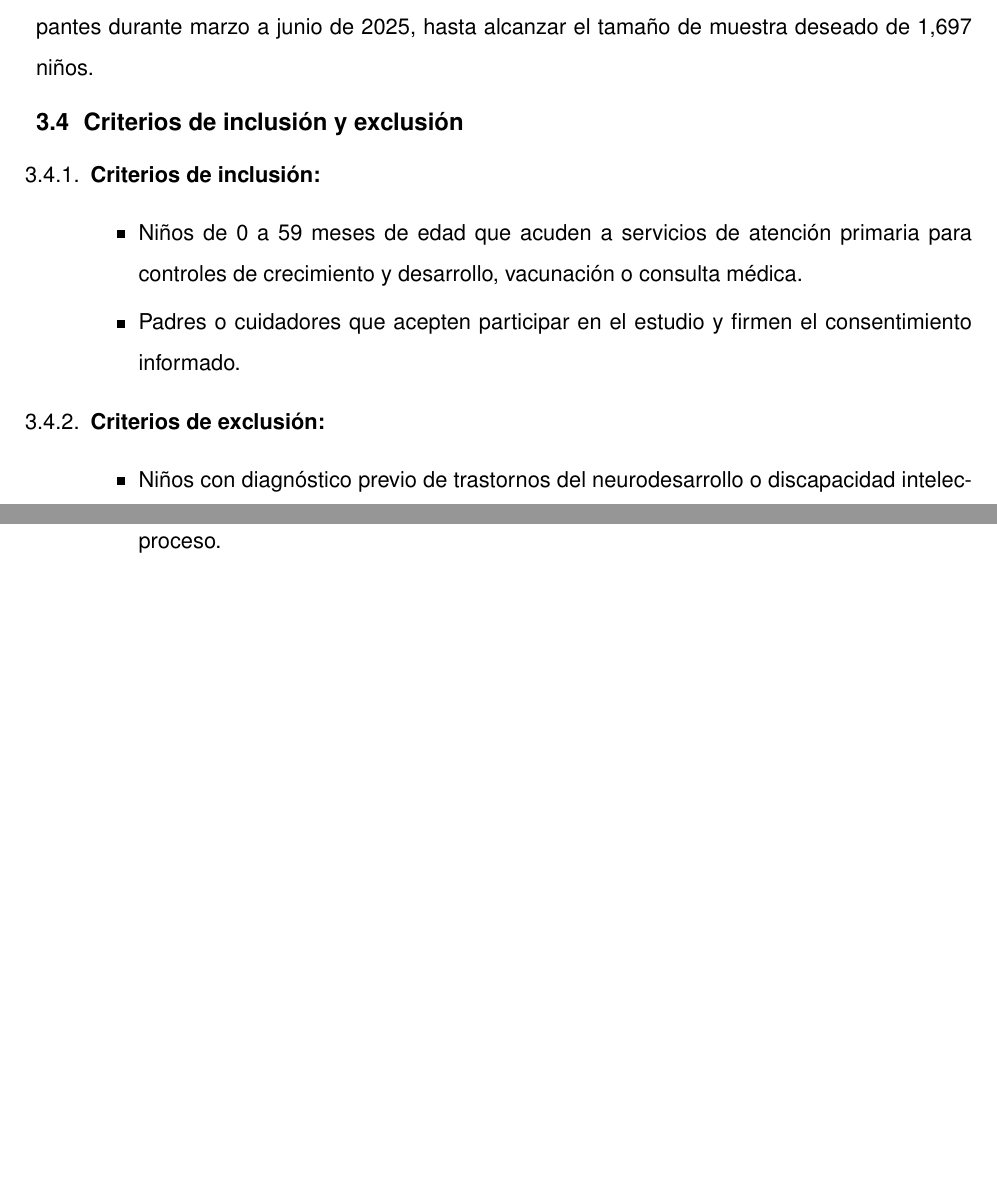
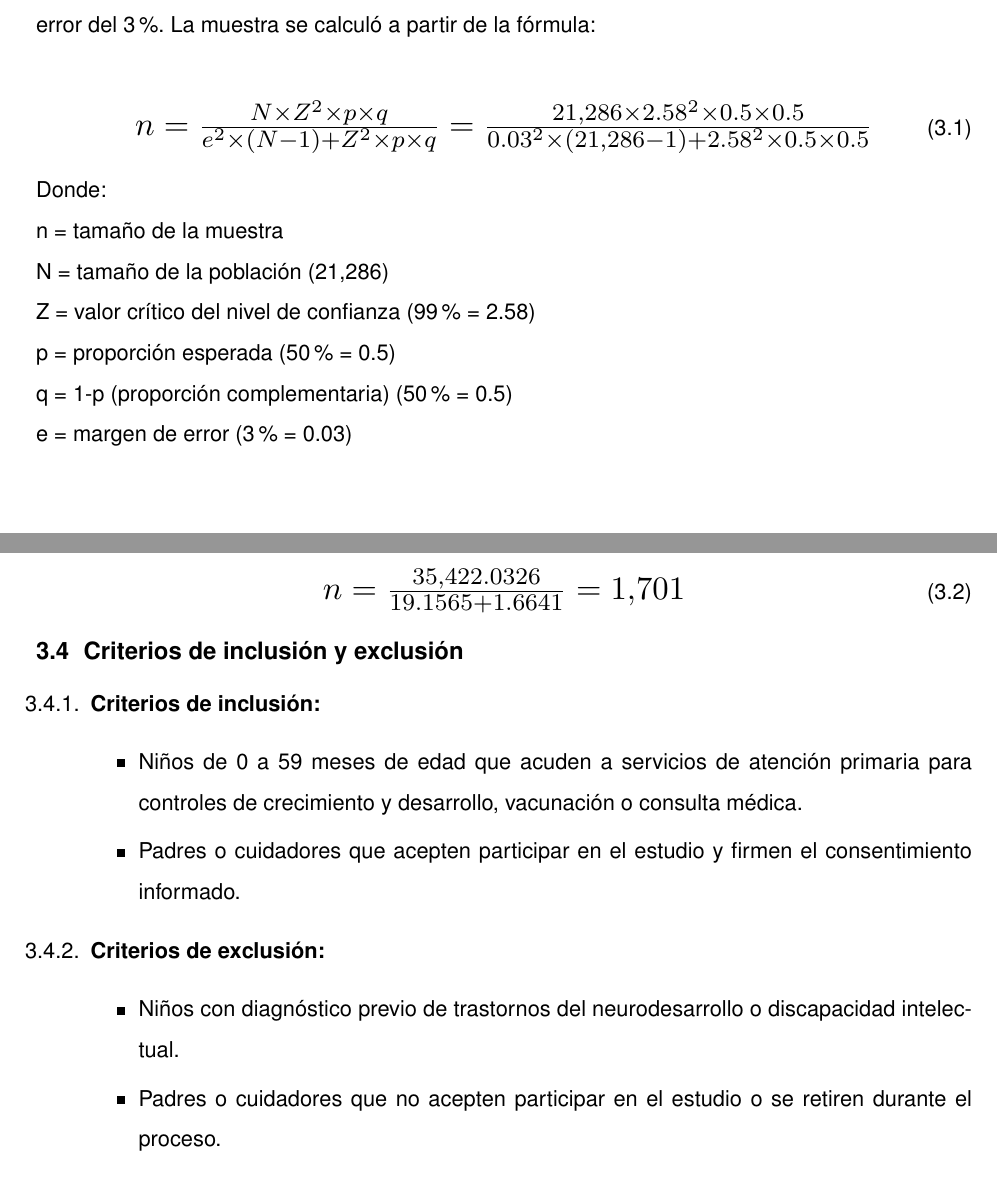
Before and after one commit to dxnst/tesis-latex, a LaTeX document (anteproyecto/mydocument.tex): two parts of pages 11 and 12 of 16, joined at a grey line, cut at the place of the change, the shorter picture padded with empty space. Compiled offline with pdfLaTeX.

Commit message:
Primer anteproyecto entregado pendiente de respuesta

```diff
--- a/anteproyecto/mydocument.tex
+++ b/anteproyecto/mydocument.tex
@@ -5,10 +5,11 @@
 \usepackage{helvet}
 \renewcommand{\familydefault}{\sfdefault}
 \linespread{1.5}
-\usepackage[spanish]{babel}
+\usepackage[spanish,es-nodecimaldot]{babel}
 \usepackage{titlesec}
-\usepackage{hyperref}
+\usepackage[hidelinks]{hyperref}
 \usepackage[skip=0pt plus8pt, indent=1.25cm]{parskip}
+
 
 % Formatos de títulos
 \titleformat{\chapter}[block]{\normalfont\fontsize{12pt}{12pt}\bfseries}{SECCIÓN \ \thechapter.}{0.6em}{\centering\MakeUppercase}{
@@ -35,6 +36,16 @@ Ixquiac Vásquez, Etelvina Del Rosario \and Guzmán Pérez, Mariana Del Rosario
 \newcommand{\tiempito}{marzo a junio de 2025}
 \newcommand{\muestradeseada}{1,697}
 \newcommand{\asq}{“Cuestionario Edades y Etapas 3”}
+
+% Formato de expresiones matemáticas
+\usepackage{amsmath}
+\usepackage{graphicx} % \scalebox
+\usepackage{environ}
+\NewEnviron{myequation}{%
+\begin{equation}
+\scalebox{1.5}{$\BODY$}
+\end{equation}
+}
 
 \begin{document}
 	\tableofcontents
@@ -318,7 +329,3 @@ observacional, de cohorte prospectivo.
 \end{enumerate}
 
 \section{Tipo y técnica de muestreo}
-El tipo de muestreo será no probabilístico por conveniencia, reclutando a todos
-los niños que cumplan con los criterios de inclusión y asistan a los servicios
-de atención primaria participantes durante \tiempito, hasta alcanzar el tamaño
-de muestra deseado de \muestradeseada\ niños.
@@ -325,3 +336,25 @@ de muestra deseado de \muestradeseada\ niños.
+de confianza del 97\%, una prevalencia estimada del 50\% y un margen de error
+del 3\%. La muestra se calculó a partir de la fórmula:
+
+%% Ecuación para muestreo de poblaciones finitas
+\begin{myequation}%
+	n = \frac{N \times Z^2 \times p \times q}{e^2 \times (N-1) + Z^2 \times p \times q} = \frac{21{,}286 \times 2.58^2 \times 0.5 \times 0.5}{0.03^2 \times (21{,}286-1) + 2.58^2 \times 0.5 \times 0.5}
+ %
+\end{myequation}
+%
+Donde: \\
+n = tamaño de la muestra \\
+N = tamaño de la población (21,286) \\
+Z = valor crítico del nivel de confianza (99\% = 2.58) \\
+p = proporción esperada (50\% = 0.5) \\
+q = 1-p (proporción complementaria) (50\% = 0.5) \\
+e = margen de error (3\% = 0.03) \\
+
+%% Ecuación para muestreo de poblaciones finitas
+\begin{myequation}%
+	n = \frac{35{,}422.0326}{19.1565 + 1.6641} = 1{,}701 %
+\end{myequation}
+%
 
 \section{Criterios de inclusión y exclusión}
 \begin{enumerate}
```
Also changed, not shown: anteproyecto/mydocument.bib (+8 -0 lines), anteproyecto/makefile, anteproyecto/mydocument.tex (4 more changed lines).
